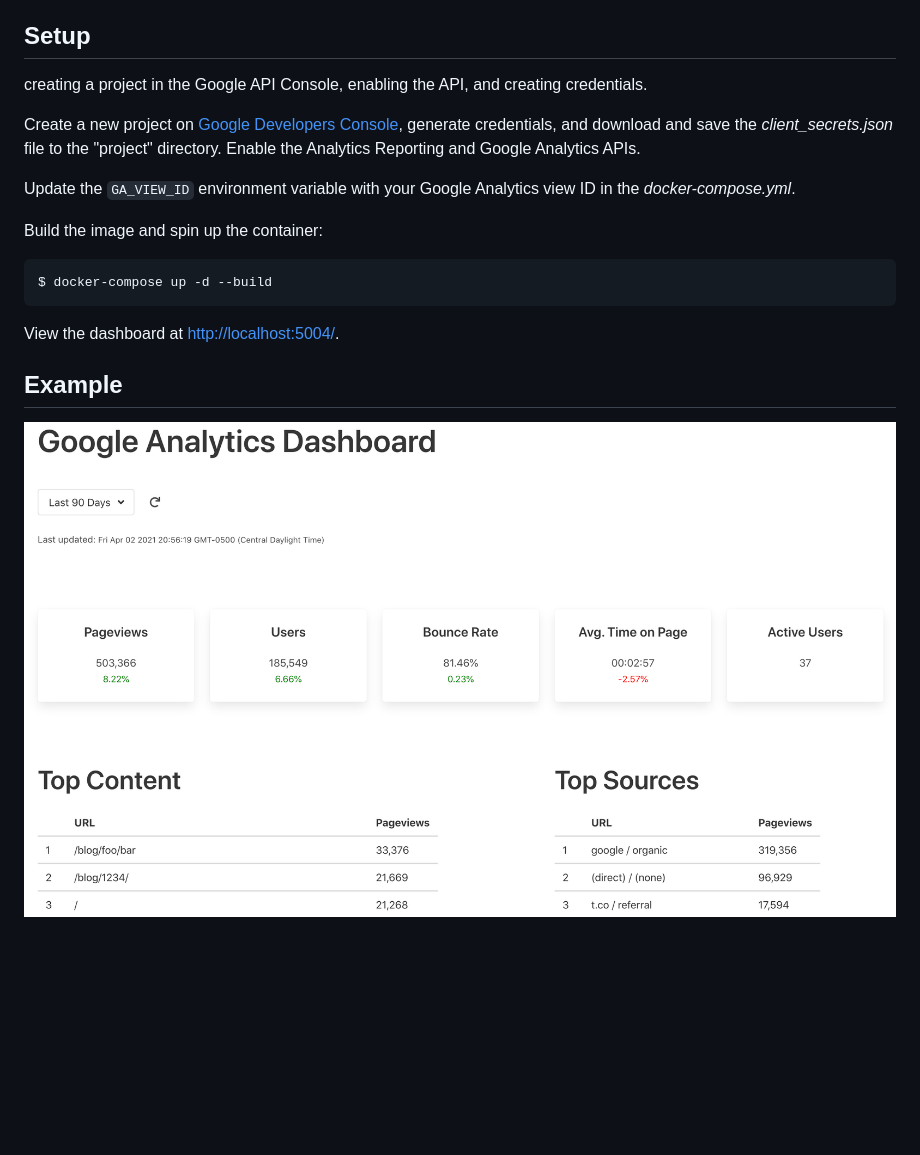
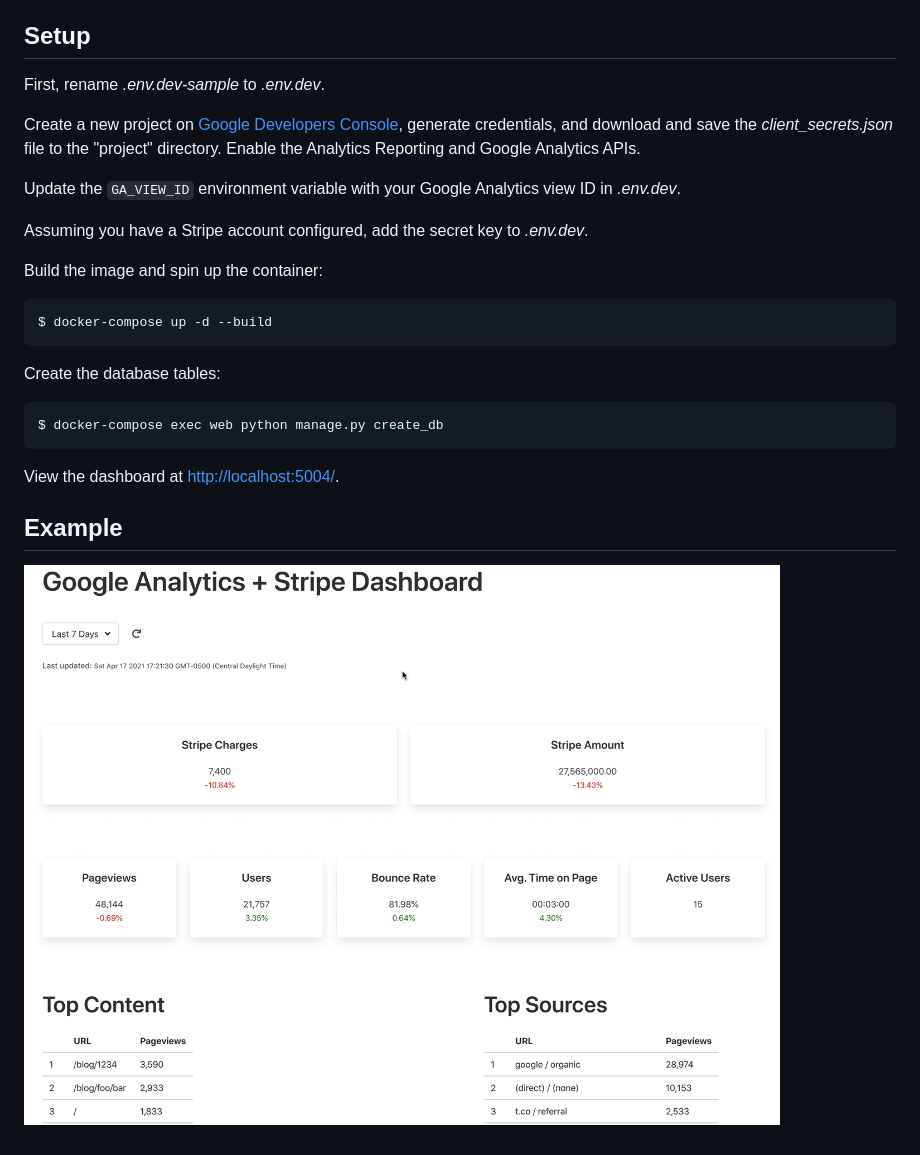
Before and after one commit to testdrivenio/google-analytics-stripe-dashboard, a Markdown page: README.md, the part around the change. Rendered like a GitHub page; pictures changed too: demo.gif (added), example.png (deleted); blank space fills up the shorter version.

````diff
--- a/README.md
+++ b/README.md
@@ -4,11 +4,13 @@ Simple Google Analytics dashboard
 
 ## Setup
 
-creating a project in the Google API Console, enabling the API, and creating credentials.
+First, rename *.env.dev-sample* to *.env.dev*.
 
 Create a new project on [Google Developers Console](https://console.cloud.google.com/apis/dashboard), generate credentials, and download and save the *client_secrets.json* file to the "project" directory. Enable the Analytics Reporting and Google Analytics APIs.
 
-Update the `GA_VIEW_ID` environment variable with your Google Analytics view ID in the *docker-compose.yml*.
+Update the `GA_VIEW_ID` environment variable with your Google Analytics view ID in *.env.dev*.
+
+Assuming you have a Stripe account configured, add the secret key to *.env.dev*.
 
 Build the image and spin up the container:
 
@@ -16,8 +18,14 @@ Build the image and spin up the container:
 $ docker-compose up -d --build
 ```
 
+Create the database tables:
+
+```sh
+$ docker-compose exec web python manage.py create_db
+```
+
 View the dashboard at [http://localhost:5004/](http://localhost:5004/).
 
 ## Example
 
-![Example Dashboard](example.png)
+![Example Dashboard](demo.gif)
````
Also changed, not shown: 14 other files.
